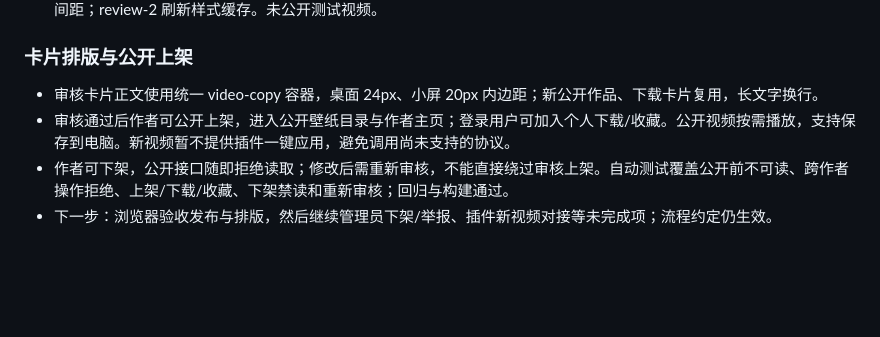
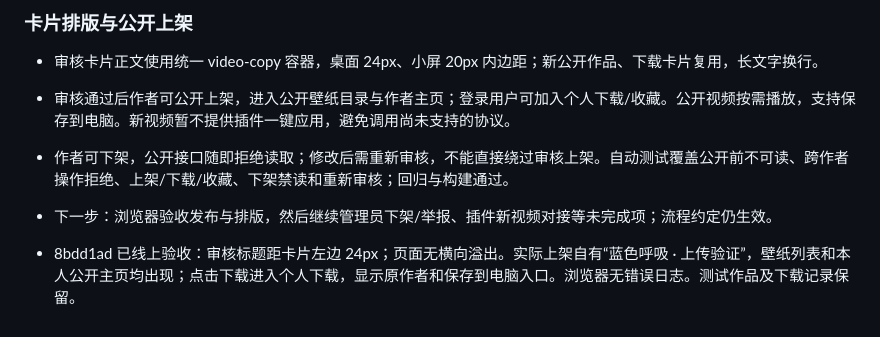
Before and after one commit to ccbcm/The-world, a Markdown page: PROJECT-WORKFLOW.md, the part around the change. Rendered like a GitHub page; blank space fills up the shorter version.

Commit message:
Record publishing and layout browser verification

```diff
--- a/PROJECT-WORKFLOW.md
+++ b/PROJECT-WORKFLOW.md
@@ -167,3 +167,5 @@
 - 审核通过后作者可公开上架，进入公开壁纸目录与作者主页；登录用户可加入个人下载/收藏。公开视频按需播放，支持保存到电脑。新视频暂不提供插件一键应用，避免调用尚未支持的协议。
 - 作者可下架，公开接口随即拒绝读取；修改后需重新审核，不能直接绕过审核上架。自动测试覆盖公开前不可读、跨作者操作拒绝、上架/下载/收藏、下架禁读和重新审核；回归与构建通过。
 - 下一步：浏览器验收发布与排版，然后继续管理员下架/举报、插件新视频对接等未完成项；流程约定仍生效。
+
+- 8bdd1ad 已线上验收：审核标题距卡片左边 24px；页面无横向溢出。实际上架自有“蓝色呼吸 · 上传验证”，壁纸列表和本人公开主页均出现；点击下载进入个人下载，显示原作者和保存到电脑入口。浏览器无错误日志。测试作品及下载记录保留。
```
